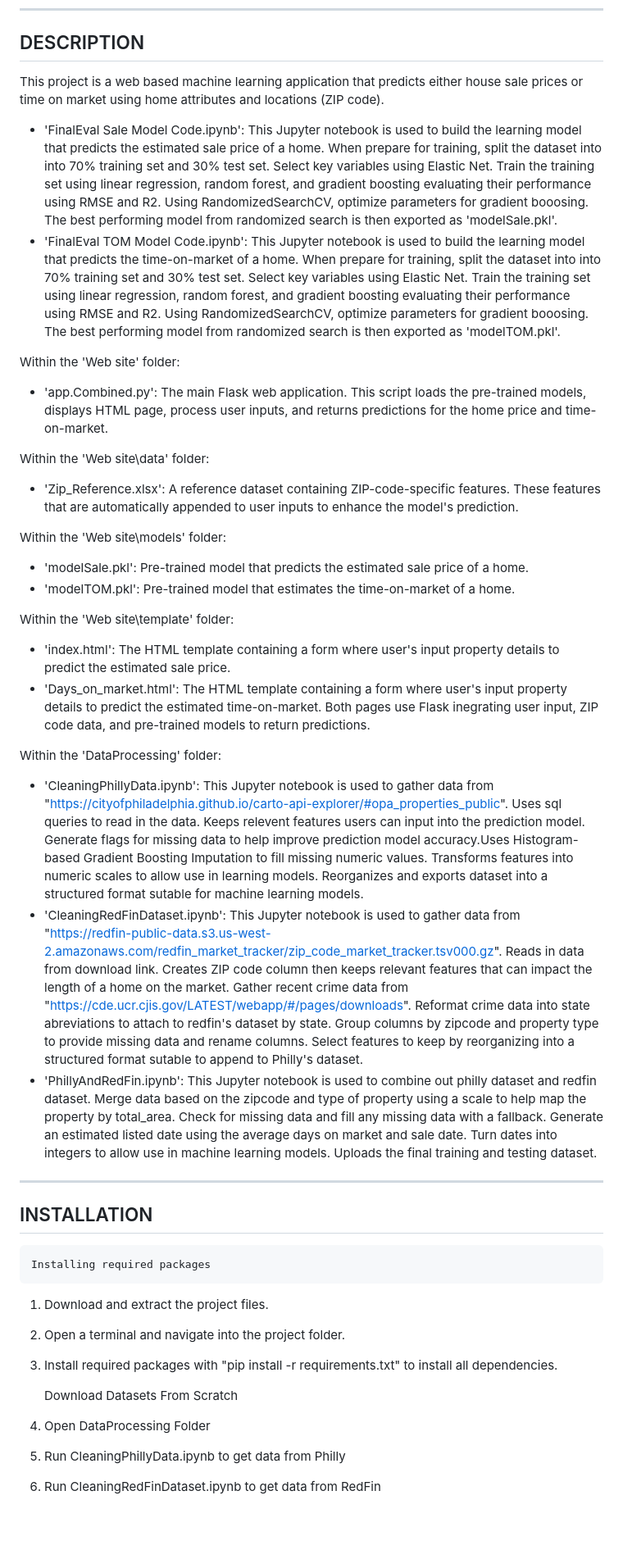
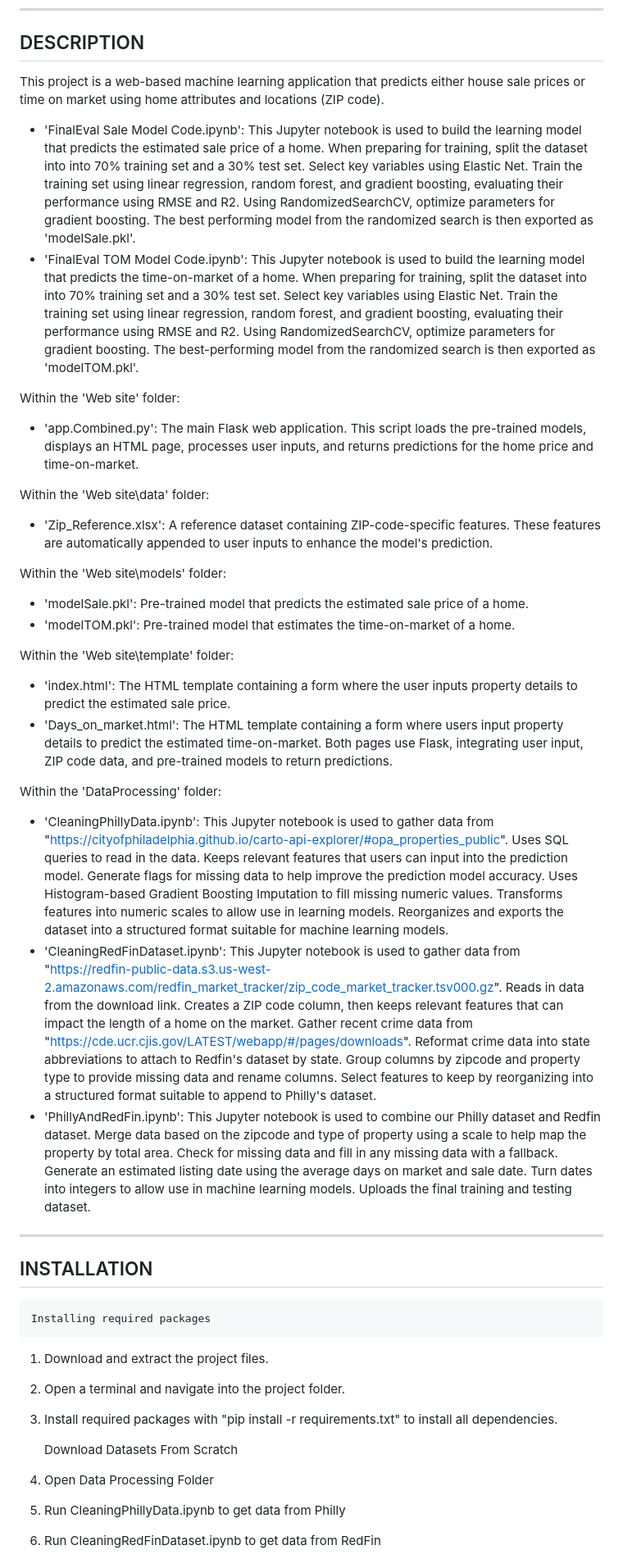
Before and after one commit to abenloss007/House_Price_Prediction, a Markdown page: README.md, the part around one of its changes. Shown at 82% size. Rendered like a GitHub page; blank space fills up the shorter version.

```diff
--- a/README.md
+++ b/README.md
@@ -1,30 +7,30 @@
 ------------------------
 DESCRIPTION
 ------------------------
-This project is a web based machine learning application that predicts either house sale prices or time on market using home attributes and locations (ZIP code).
+This project is a web-based machine learning application that predicts either house sale prices or time on market using home attributes and locations (ZIP code).
 
-- 'FinalEval Sale Model Code.ipynb': This Jupyter notebook is used to build the learning model that predicts the estimated sale price of a home. When prepare for training, split the dataset into into 70% training set and 30% test set. Select key variables using Elastic Net. Train the training set using linear regression, random forest, and gradient boosting evaluating their performance using RMSE and R2. Using RandomizedSearchCV, optimize parameters for gradient booosing. The best performing model from randomized search is then exported as 'modelSale.pkl'.
-- 'FinalEval TOM Model Code.ipynb': This Jupyter notebook is used to build the learning model that predicts the time-on-market of a home. When prepare for training, split the dataset into into 70% training set and 30% test set. Select key variables using Elastic Net. Train the training set using linear regression, random forest, and gradient boosting evaluating their performance using RMSE and R2. Using RandomizedSearchCV, optimize parameters for gradient booosing. The best performing model from randomized search is then exported as 'modelTOM.pkl'.
+- 'FinalEval Sale Model Code.ipynb': This Jupyter notebook is used to build the learning model that predicts the estimated sale price of a home. When preparing for training, split the dataset into into 70% training set and a 30% test set. Select key variables using Elastic Net. Train the training set using linear regression, random forest, and gradient boosting, evaluating their performance using RMSE and R2. Using RandomizedSearchCV, optimize parameters for gradient boosting. The best performing model from the  randomized search is then exported as 'modelSale.pkl'.
+- 'FinalEval TOM Model Code.ipynb': This Jupyter notebook is used to build the learning model that predicts the time-on-market of a home. When preparing for training, split the dataset into into 70% training set and a 30% test set. Select key variables using Elastic Net. Train the training set using linear regression, random forest, and gradient boosting, evaluating their performance using RMSE and R2. Using RandomizedSearchCV, optimize parameters for gradient boosting. The best-performing model from the randomized search is then exported as 'modelTOM.pkl'.
 
 Within the 'Web site' folder:
-- 'app.Combined.py': The main Flask web application. This script loads the pre-trained models, displays HTML page, process user inputs, and returns predictions for the home price and time-on-market.
+- 'app.Combined.py': The main Flask web application. This script loads the pre-trained models, displays an HTML page, processes user inputs, and returns predictions for the home price and time-on-market.
 
 Within the 'Web site\data' folder:
-- 'Zip_Reference.xlsx': A reference dataset containing ZIP-code-specific features. These features that are automatically appended to user inputs to enhance the model's prediction.
+- 'Zip_Reference.xlsx': A reference dataset containing ZIP-code-specific features. These features are automatically appended to user inputs to enhance the model's prediction.
 
 Within the 'Web site\models' folder:
 - 'modelSale.pkl': Pre-trained model that predicts the estimated sale price of a home.
 - 'modelTOM.pkl':  Pre-trained model that estimates the time-on-market of a home.
 
 Within the 'Web site\template' folder:
-- 'index.html': The HTML template containing a form where user's input property details to predict the estimated sale price.
-- 'Days_on_market.html': The HTML template containing a form where user's input property details to predict the estimated time-on-market.
-    Both pages use Flask inegrating user input, ZIP code data, and pre-trained models to return predictions.
+- 'index.html': The HTML template containing a form where the user inputs property details to predict the estimated sale price.
+- 'Days_on_market.html': The HTML template containing a form where users input property details to predict the estimated time-on-market.
+    Both pages use Flask, integrating user input, ZIP code data, and pre-trained models to return predictions.
 
 Within the 'DataProcessing' folder:
-- 'CleaningPhillyData.ipynb': This Jupyter notebook is used to gather data from "https://cityofphiladelphia.github.io/carto-api-explorer/#opa_properties_public". Uses sql queries to read in the data. Keeps relevent features users can input into the prediction model. Generate flags for missing data to help improve prediction model accuracy.Uses Histogram-based Gradient Boosting Imputation to fill missing numeric values. Transforms features into numeric scales to allow use in learning models. Reorganizes and exports dataset into a structured format sutable for machine learning models.
-- 'CleaningRedFinDataset.ipynb': This Jupyter notebook is used to gather data from "https://redfin-public-data.s3.us-west-2.amazonaws.com/redfin_market_tracker/zip_code_market_tracker.tsv000.gz". Reads in data from download link. Creates ZIP code column then keeps relevant features that can impact the length of a home on the market. Gather recent crime data from "https://cde.ucr.cjis.gov/LATEST/webapp/#/pages/downloads". Reformat crime data into state abreviations to attach to redfin's dataset by state. Group columns by zipcode and property type to provide missing data and rename columns. Select features to keep by reorganizing  into a structured format sutable to append to Philly's dataset.
-- 'PhillyAndRedFin.ipynb': This Jupyter notebook is used to combine out philly dataset and redfin dataset. Merge data based on the zipcode and type of property using a scale to help map the property by total_area. Check for missing data and fill any missing data with a fallback. Generate an estimated listed date using the average days on market and sale date. Turn dates into integers to allow use in machine learning models. Uploads the final training and testing dataset.
+- 'CleaningPhillyData.ipynb': This Jupyter notebook is used to gather data from "https://cityofphiladelphia.github.io/carto-api-explorer/#opa_properties_public". Uses SQL queries to read in the data. Keeps relevant features that users can input into the prediction model. Generate flags for missing data to help improve the prediction model accuracy. Uses Histogram-based Gradient Boosting Imputation to fill missing numeric values. Transforms features into numeric scales to allow use in learning models. Reorganizes and exports the dataset into a structured format suitable for machine learning models.
+- 'CleaningRedFinDataset.ipynb': This Jupyter notebook is used to gather data from "https://redfin-public-data.s3.us-west-2.amazonaws.com/redfin_market_tracker/zip_code_market_tracker.tsv000.gz". Reads in data from the download link. Creates a  ZIP code column, then keeps relevant features that can impact the length of a home on the market. Gather recent crime data from "https://cde.ucr.cjis.gov/LATEST/webapp/#/pages/downloads". Reformat crime data into state abbreviations to attach to Redfin's dataset by state. Group columns by zipcode and property type to provide missing data and rename columns. Select features to keep by reorganizing  into a structured format suitable to append to Philly's dataset.
+- 'PhillyAndRedFin.ipynb': This Jupyter notebook is used to combine our Philly dataset and Redfin dataset. Merge data based on the zipcode and type of property using a scale to help map the property by total area. Check for missing data and fill in any missing data with a fallback. Generate an estimated listing date using the average days on market and sale date. Turn dates into integers to allow use in machine learning models. Uploads the final training and testing dataset.
 
 
 ------------------------
@@ -36,7 +42,7 @@ INSTALLATION
 3. Install required packages with "pip install -r requirements.txt" to install all dependencies.
 
     Download Datasets From Scratch
-1. Open DataProcessing Folder
+1. Open Data Processing Folder
 2. Run CleaningPhillyData.ipynb to get data from Philly
 3. Run CleaningRedFinDataset.ipynb to get data from RedFin
 4. Run PhillyAndRedFin.ipynb to combine RedFin and Philly
```
Also changed, not shown: other parts of README.md (+8 -2 lines).
